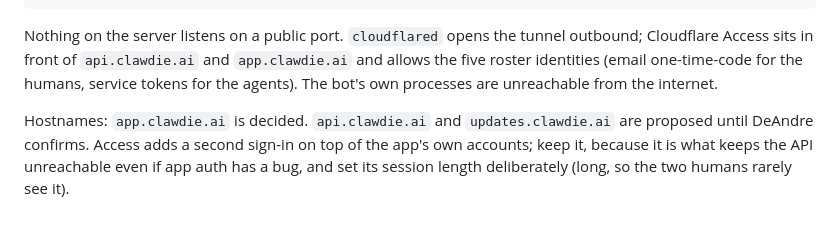
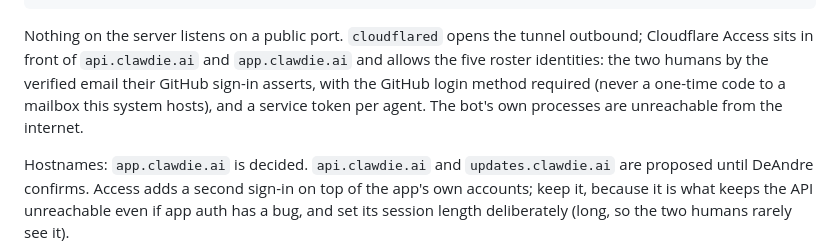
Before and after one commit to PrompDev-Lubu-Lab/test1, a Markdown page: docs/PLATFORM_PLAN.md, the part around the change. Drawn GitHub-style; blank space fills up the shorter version.

Commit message:
Plan: Access identities are GitHub-verified emails with the GitHub method required
Co-Authored-By: Claude Fable 5.1 <noreply@anthropic.com>
Claude-Session: https://claude.ai/code/session_01HQZBnN1VzJRm1FAUnrFWqz

```diff
--- a/docs/PLATFORM_PLAN.md
+++ b/docs/PLATFORM_PLAN.md
@@ -333,8 +333,10 @@ static hosting and file distribution.
 
 Nothing on the server listens on a public port. `cloudflared` opens the
 tunnel outbound; Cloudflare Access sits in front of `api.clawdie.ai` and
-`app.clawdie.ai` and allows the five roster identities (email one-time-code
-for the humans, service tokens for the agents). The bot's own processes
+`app.clawdie.ai` and allows the five roster identities: the two humans by
+the verified email their GitHub sign-in asserts, with the GitHub login
+method required (never a one-time code to a mailbox this system hosts),
+and a service token per agent. The bot's own processes
 are unreachable from the internet.
 
 Hostnames: `app.clawdie.ai` is decided. `api.clawdie.ai` and
```
